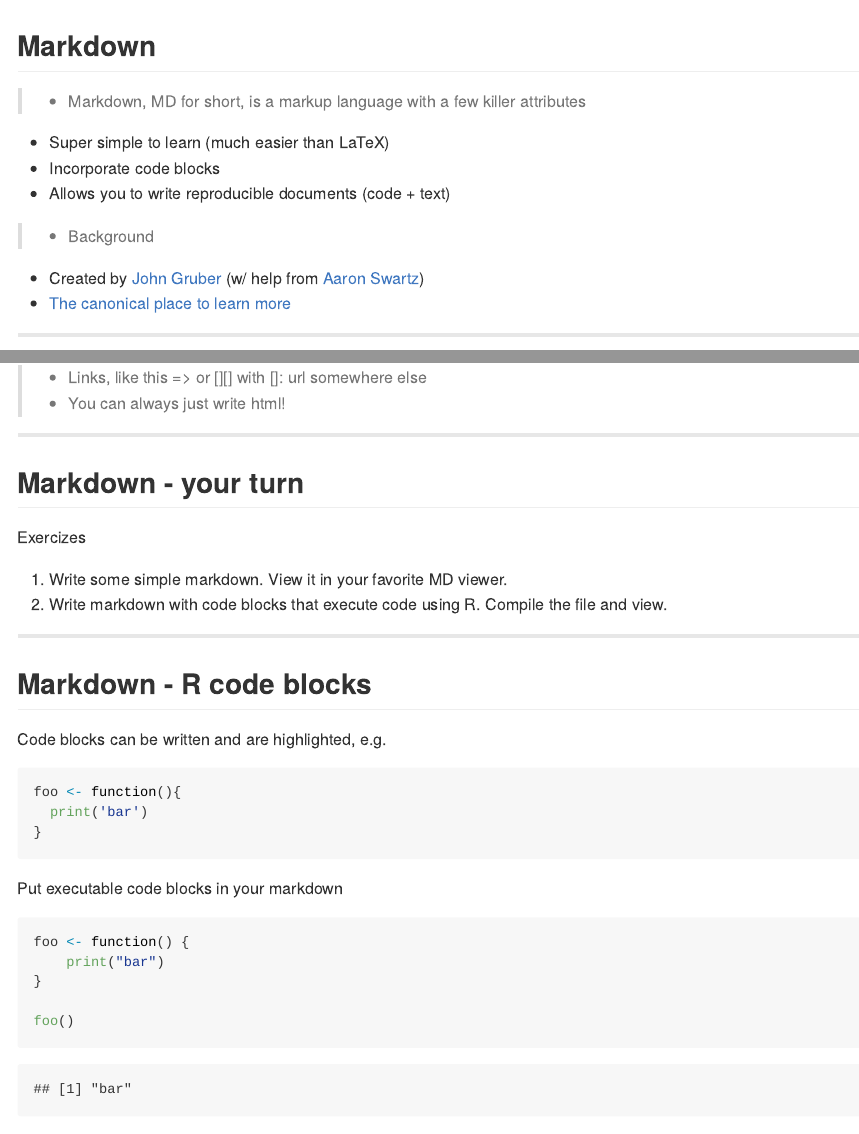
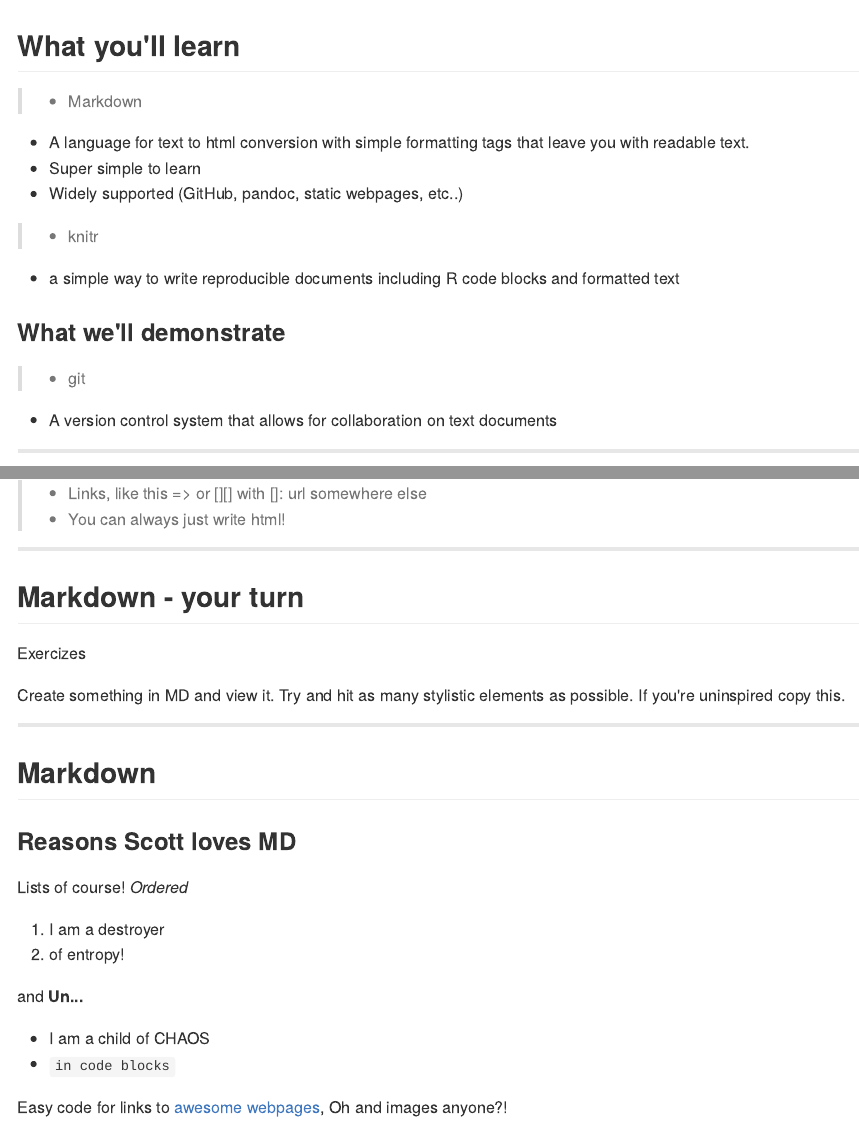
Before and after one commit to sckott/esamd, an R Markdown document (pres/index.Rmd): the page in a window 1100 px wide, from its top, and a second part further down, joined at a grey line. The pictures show the output file pres/index.md that the author committed with the source, drawn offline in the style of GitHub.

Commit message:
Began updates to streamline presentation

````diff
--- a/pres/index.Rmd
+++ b/pres/index.Rmd
@@ -14,15 +13,18 @@ assets      :
   css: "http://netdna.bootstrapcdn.com/font-awesome/3.2.1/css/font-awesome.css"
 ---
 
-## Markdown
+## What you'll learn
 
-> + Markdown, MD for short, is a markup language with a few killer attributes
-  + Super simple to learn (much easier than LaTeX)
-  + Incorporate code blocks <i class="icon-code"></i>
-  + Allows you to write reproducible documents (code + text)
-> + Background
-  + Created by [John Gruber](http://daringfireball.net/) (w/ help from [Aaron Swartz](http://www.aaronsw.com/))
-  + [The canonical place to learn more](http://daringfireball.net/projects/markdown/)
+> + Markdown
+  + A language for text to html conversion with simple formatting tags that leave you with readable text.
+  + Super simple to learn
+  + Widely supported (GitHub, pandoc, static webpages, etc..)
+> + knitr
+  + a simple way to write reproducible documents including R code blocks and formatted text
+
+### What we'll demonstrate
+> + git
+  + A version control system that allows for collaboration on text documents
 
 
 ---
@@ -61,17 +63,20 @@ Why would you want to use Markdown?
 
 <i class="icon-exclamation-sign"></i> Exercizes
 
-1. Write some simple markdown. View it in your favorite MD viewer.
-2. Write markdown with code blocks that execute code using R. Compile the file and view.
+Create something in MD and view it.  Try and hit as many stylistic elements as possible.  If you're uninspired copy this.
 
 ---
 
-## Markdown - R code blocks
+## Markdown
+### Reasons Scott loves MD
 
-Code blocks can be written and are highlighted, e.g.
+Lists of course! _Ordered_
 
-```r
-foo <- function(){
-  print('bar')
-}
-```
+1. I am a destroyer
+2. of entropy!
+
+and **Un...**
+* I am a child of CHAOS
+* `in code blocks`
+
+Easy code for links to [awesome webpages](http://schamberlain.github.io), Oh and images anyone?!
````
Also changed, not shown: README.md, pres/assets/img/codeChunk.png (added), pres/index.html, pres/index.md, pres/index.Rmd (30 more changed lines), 1 other file.
